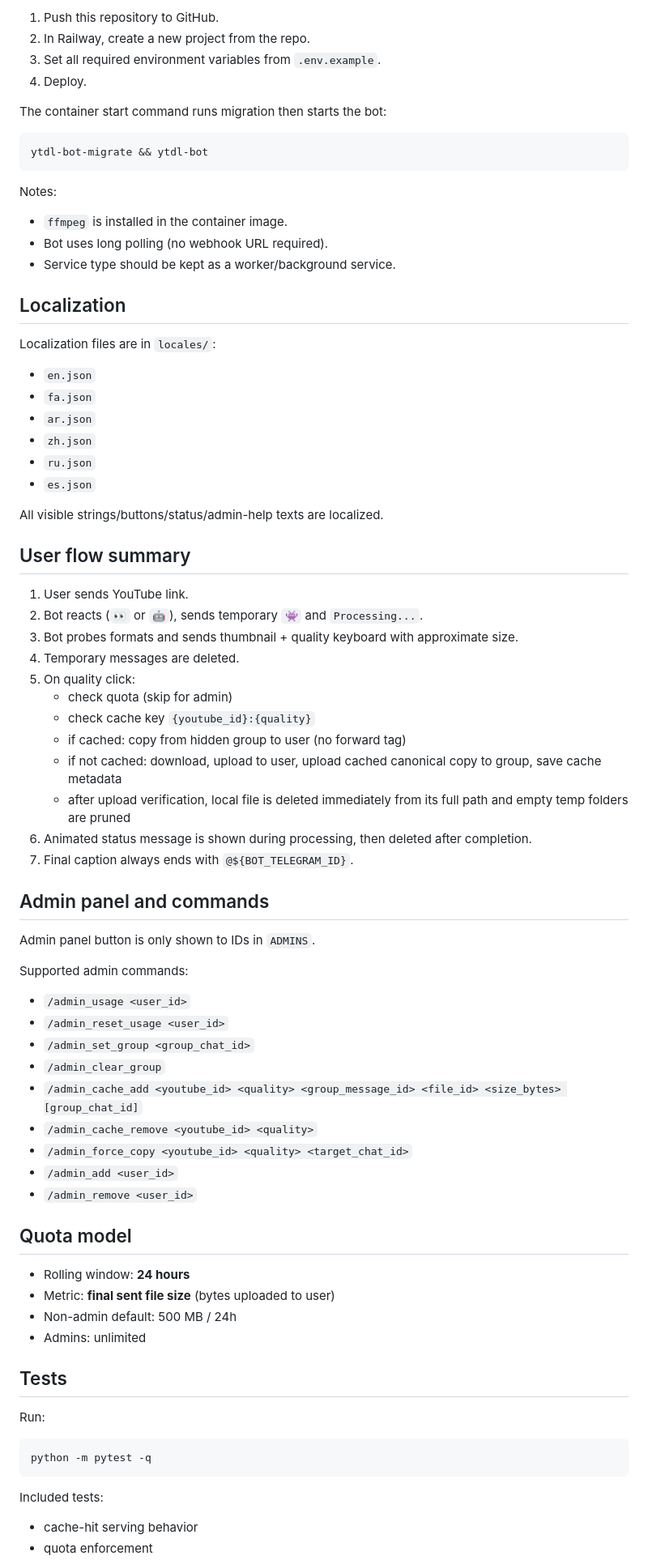
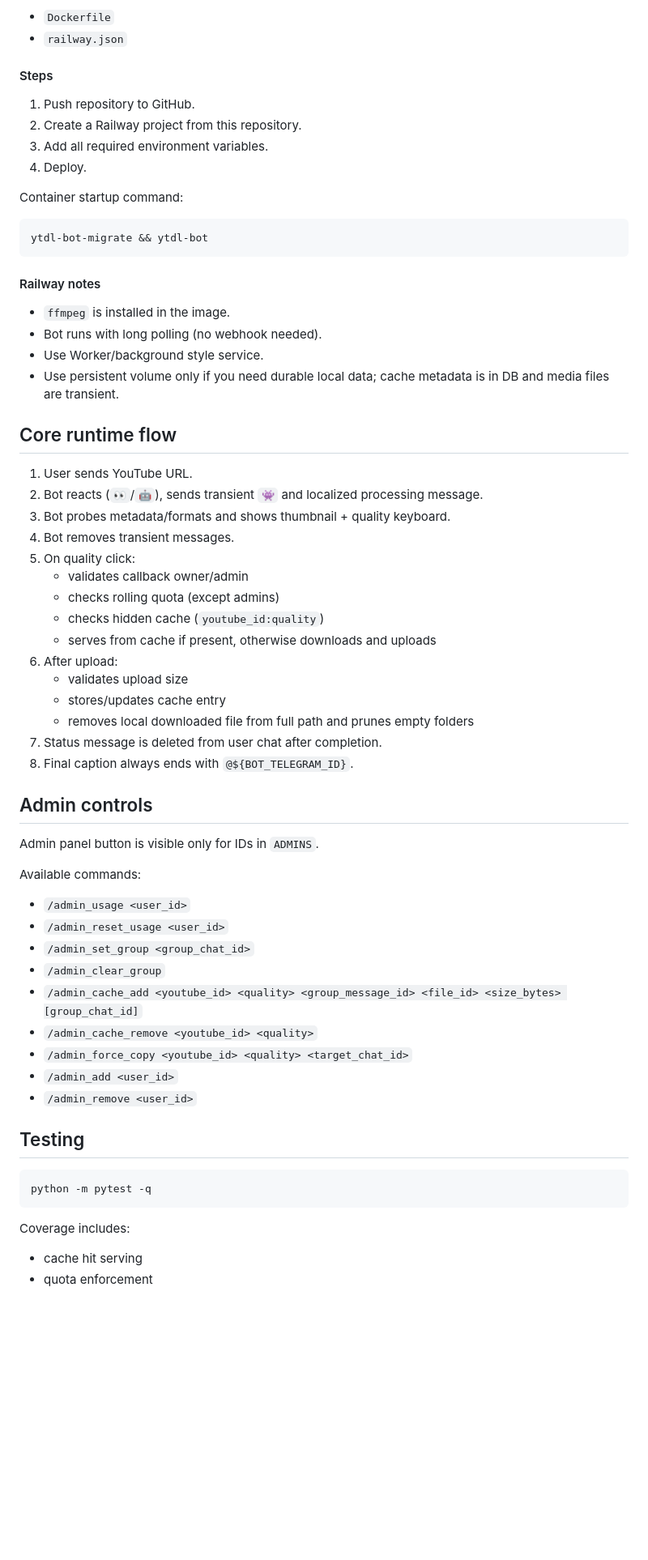
Before and after one commit to Mezdia/Media-Downloader, a Markdown page: README.md, the part around one of its changes. Shown at 81% size. Drawn GitHub-style; blank space fills up the shorter version.

````diff
--- a/README.md
+++ b/README.md
@@ -81,54 +141,50 @@ This repo includes `Dockerfile` and `railway.json`.
 
-1. Push this repository to GitHub.
-2. In Railway, create a new project from the repo.
-3. Set all required environment variables from `.env.example`.
+- `Dockerfile`
+- `railway.json`
+
+#### Steps
+
+1. Push repository to GitHub.
+2. Create a Railway project from this repository.
+3. Add all required environment variables.
 4. Deploy.
 
-The container start command runs migration then starts the bot:
+Container startup command:
 
 ```bash
 ytdl-bot-migrate && ytdl-bot
 ```
 
-Notes:
+#### Railway notes
 
-- `ffmpeg` is installed in the container image.
-- Bot uses long polling (no webhook URL required).
-- Service type should be kept as a worker/background service.
+- `ffmpeg` is installed in the image.
+- Bot runs with long polling (no webhook needed).
+- Use Worker/background style service.
+- Use persistent volume only if you need durable local data; cache metadata is in DB and media files are transient.
 
-## Localization
+## Core runtime flow
 
-Localization files are in `locales/`:
+1. User sends YouTube URL.
+2. Bot reacts (`👀`/`🤖`), sends transient `👾` and localized processing message.
+3. Bot probes metadata/formats and shows thumbnail + quality keyboard.
+4. Bot removes transient messages.
+5. On quality click:
+   - validates callback owner/admin
+   - checks rolling quota (except admins)
+   - checks hidden cache (`youtube_id:quality`)
+   - serves from cache if present, otherwise downloads and uploads
+6. After upload:
+   - validates upload size
+   - stores/updates cache entry
+   - removes local downloaded file from full path and prunes empty folders
+7. Status message is deleted from user chat after completion.
+8. Final caption always ends with `@${BOT_TELEGRAM_ID}`.
 
-- `en.json`
-- `fa.json`
-- `ar.json`
-- `zh.json`
-- `ru.json`
-- `es.json`
+## Admin controls
 
-All visible strings/buttons/status/admin-help texts are localized.
+Admin panel button is visible only for IDs in `ADMINS`.
 
-## User flow summary
-
-1. User sends YouTube link.
-2. Bot reacts (`👀` or `🤖`), sends temporary `👾` and `Processing...`.
-3. Bot probes formats and sends thumbnail + quality keyboard with approximate size.
-4. Temporary messages are deleted.
-5. On quality click:
-   - check quota (skip for admin)
-   - check cache key `{youtube_id}:{quality}`
-   - if cached: copy from hidden group to user (no forward tag)
-   - if not cached: download, upload to user, upload cached canonical copy to group, save cache metadata
-   - after upload verification, local file is deleted immediately from its full path and empty temp folders are pruned
-6. Animated status message is shown during processing, then deleted after completion.
-7. Final caption always ends with `@${BOT_TELEGRAM_ID}`.
-
-## Admin panel and commands
-
-Admin panel button is only shown to IDs in `ADMINS`.
-
-Supported admin commands:
+Available commands:
 
 - `/admin_usage <user_id>`
 - `/admin_reset_usage <user_id>`
@@ -140,22 +196,13 @@ Supported admin commands:
 - `/admin_add <user_id>`
 - `/admin_remove <user_id>`
 
-## Quota model
-
-- Rolling window: **24 hours**
-- Metric: **final sent file size** (bytes uploaded to user)
-- Non-admin default: 500 MB / 24h
-- Admins: unlimited
-
-## Tests
-
-Run:
+## Testing
 
 ```bash
 python -m pytest -q
 ```
 
-Included tests:
+Coverage includes:
 
-- cache-hit serving behavior
+- cache hit serving
 - quota enforcement
````
Also changed, not shown: other parts of README.md (+125 -62 lines).
